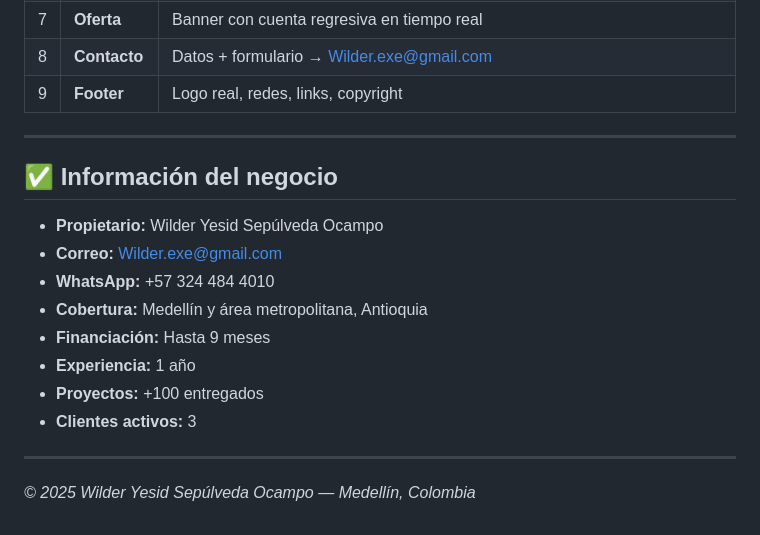
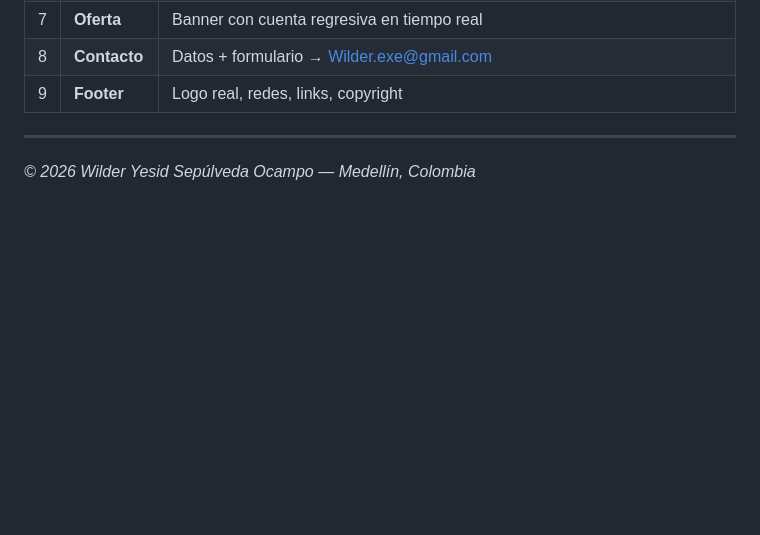
Before and after one commit to Skyness16/Wilder-Project, a Markdown page: README.md, the part around the change. GitHub-like rendering; blank space fills up the shorter version.

Commit message:
Remove business information from README
Removed business information section from README.

```diff
--- a/README.md
+++ b/README.md
@@ -85,17 +85,4 @@ python -m http.server 3000
 
 ---
 
-## ✅ Información del negocio
-
-- **Propietario:** Wilder Yesid Sepúlveda Ocampo
-- **Correo:** Wilder.exe@gmail.com
-- **WhatsApp:** +57 324 484 4010
-- **Cobertura:** Medellín y área metropolitana, Antioquia
-- **Financiación:** Hasta 9 meses
-- **Experiencia:** 1 año
-- **Proyectos:** +100 entregados
-- **Clientes activos:** 3
-
----
-
-*© 2025 Wilder Yesid Sepúlveda Ocampo — Medellín, Colombia*
+*© 2026 Wilder Yesid Sepúlveda Ocampo — Medellín, Colombia*
```
